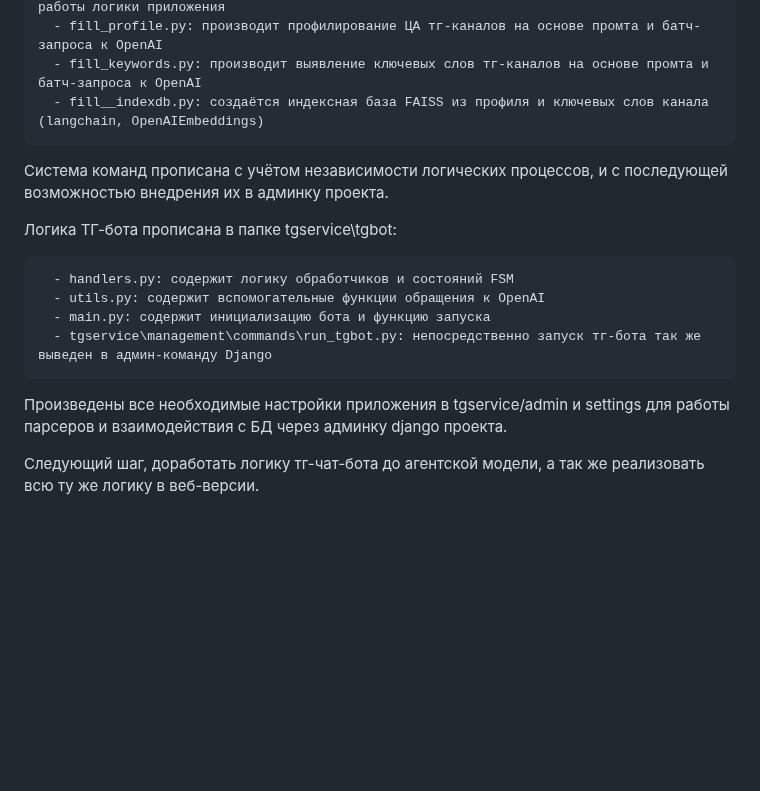
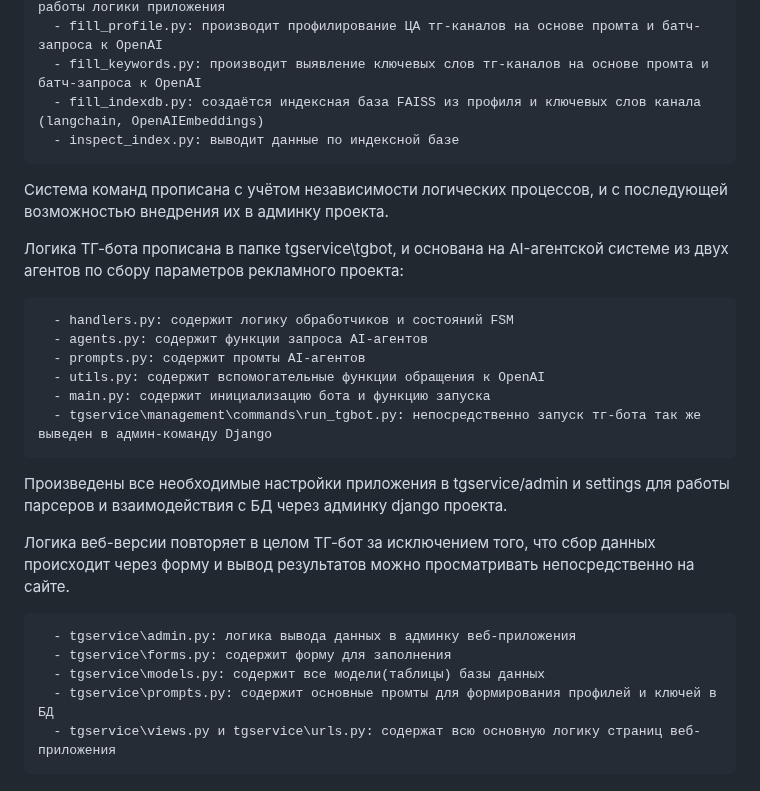
Before and after one commit to Raa5ty/Django_Project, a Markdown page: README.md, the part around the change. GitHub-like rendering; blank space fills up the shorter version.

```diff
--- a/README.md
+++ b/README.md
@@ -14,17 +14,26 @@ templates, static. Непосредственно шаблоны самого TG
       - fill_worksheet.py: из собранной информации создаёт независимую таблицу данных для работы логики приложения
       - fill_profile.py: производит профилирование ЦА тг-каналов на основе промта и батч-запроса к OpenAI
       - fill_keywords.py: производит выявление ключевых слов тг-каналов на основе промта и батч-запроса к OpenAI
-      - fill__indexdb.py: создаётся индексная база FAISS из профиля и ключевых слов канала (langchain, OpenAIEmbeddings)
+      - fill_indexdb.py: создаётся индексная база FAISS из профиля и ключевых слов канала (langchain, OpenAIEmbeddings)
+      - inspect_index.py: выводит данные по индексной базе
 
 Система команд прописана с учётом независимости логических процессов, и с последующей возможностью внедрения их в админку проекта.
 
-Логика ТГ-бота прописана в папке tgservice\tgbot:
+Логика ТГ-бота прописана в папке tgservice\tgbot, и основана на AI-агентской системе из двух агентов по сбору параметров рекламного проекта:
 
       - handlers.py: содержит логику обработчиков и состояний FSM
+      - agents.py: содержит функции запроса AI-агентов
+      - prompts.py: содержит промты AI-агентов
       - utils.py: содержит вспомогательные функции обращения к OpenAI
       - main.py: содержит инициализацию бота и функцию запуска
       - tgservice\management\commands\run_tgbot.py: непосредственно запуск тг-бота так же выведен в админ-команду Django
 
 Произведены все необходимые настройки приложения в tgservice/admin и settings для работы парсеров и взаимодействия с БД через админку django проекта.
 
-Следующий шаг, доработать логику тг-чат-бота до агентской модели, а так же реализовать всю ту же логику в веб-версии.
+Логика веб-версии повторяет в целом ТГ-бот за исключением того, что сбор данных происходит через форму и вывод результатов можно просматривать непосредственно на сайте.
+
+      - tgservice\admin.py: логика вывода данных в админку веб-приложения
+      - tgservice\forms.py: содержит форму для заполнения
+      - tgservice\models.py: содержит все модели(таблицы) базы данных
+      - tgservice\prompts.py: содержит основные промты для формирования профилей и ключей в БД
+      - tgservice\views.py и tgservice\urls.py: содержат всю основную логику страниц веб-приложения
```
